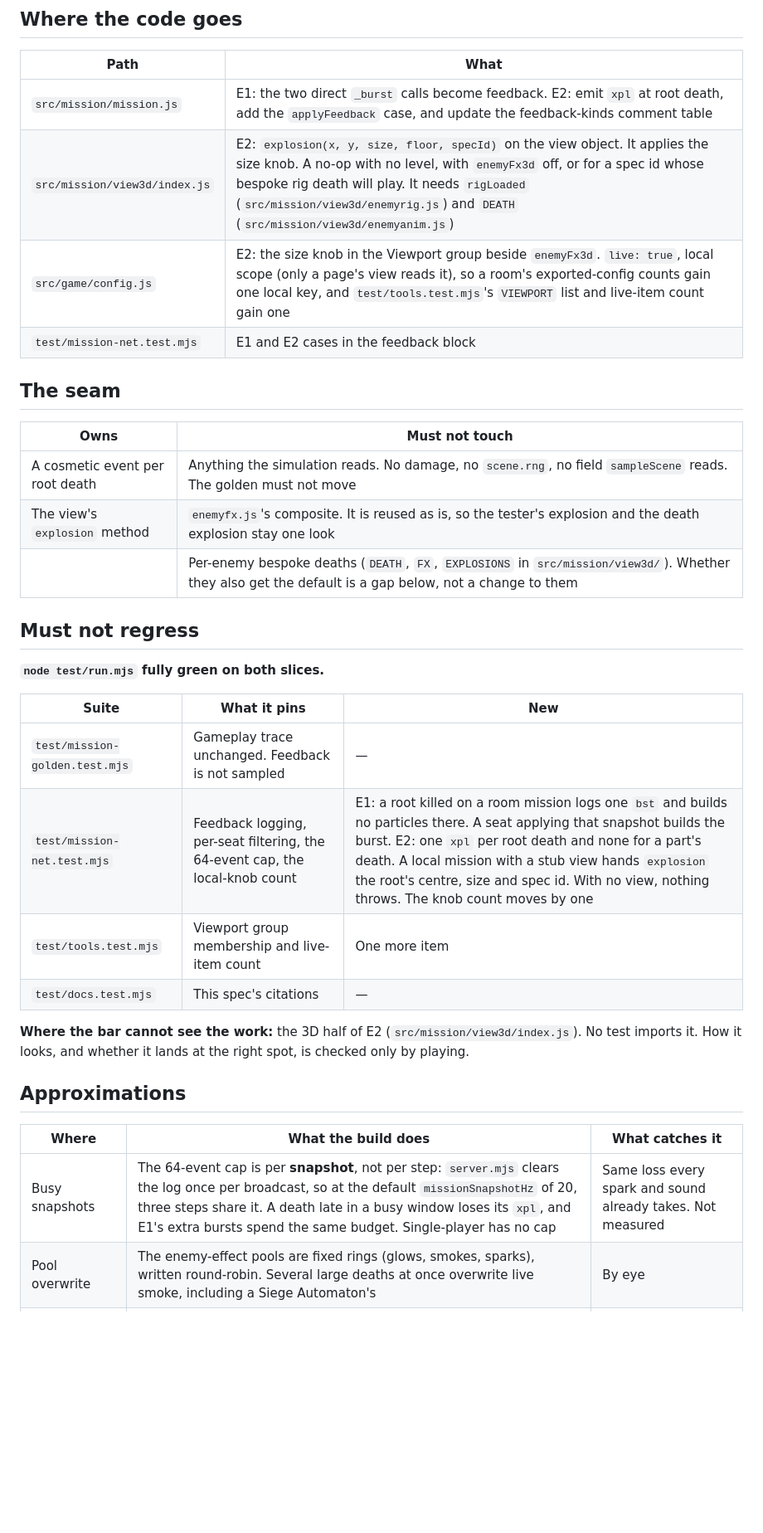
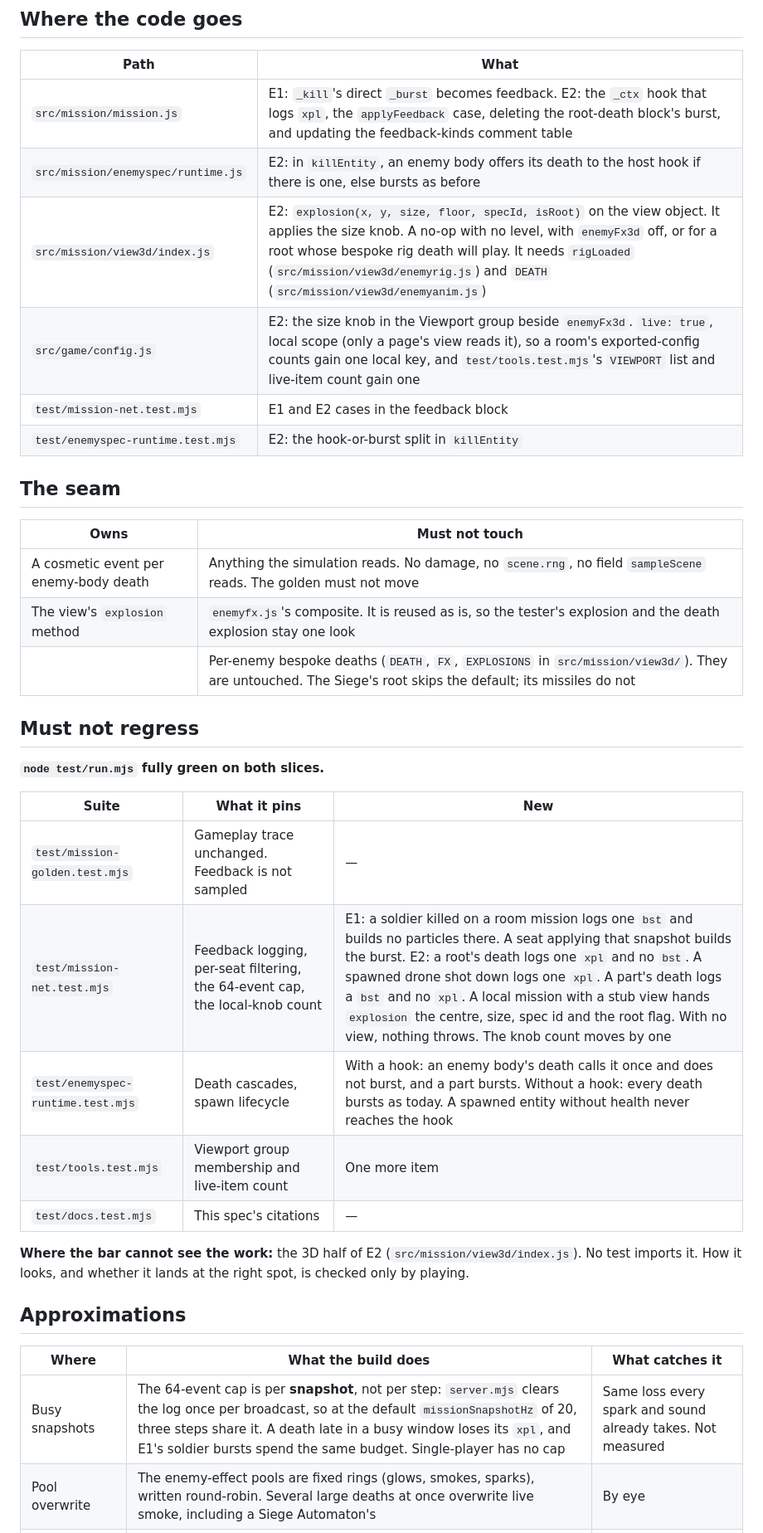
Before and after one commit to jeffrobot494/side-scroller, a Markdown page: tech/enemy-death-explosion.md, the part around one of its changes. Shown at 83% size. Rendered like a GitHub page; blank space fills up the shorter version.

```diff
--- a/tech/enemy-death-explosion.md
+++ b/tech/enemy-death-explosion.md
@@ -37,18 +41,20 @@ E1 is independent and lands first. E2 is built after `tech/mission-3d-only.md` O
 
 | Path | What |
 |---|---|
-| `src/mission/mission.js` | E1: the two direct `_burst` calls become feedback. E2: emit `xpl` at root death, add the `applyFeedback` case, and update the feedback-kinds comment table |
-| `src/mission/view3d/index.js` | E2: `explosion(x, y, size, floor, specId)` on the view object. It applies the size knob. A no-op with no level, with `enemyFx3d` off, or for a spec id whose bespoke rig death will play. It needs `rigLoaded` (`src/mission/view3d/enemyrig.js`) and `DEATH` (`src/mission/view3d/enemyanim.js`) |
+| `src/mission/mission.js` | E1: `_kill`'s direct `_burst` becomes feedback. E2: the `_ctx` hook that logs `xpl`, the `applyFeedback` case, deleting the root-death block's burst, and updating the feedback-kinds comment table |
+| `src/mission/enemyspec/runtime.js` | E2: in `killEntity`, an enemy body offers its death to the host hook if there is one, else bursts as before |
+| `src/mission/view3d/index.js` | E2: `explosion(x, y, size, floor, specId, isRoot)` on the view object. It applies the size knob. A no-op with no level, with `enemyFx3d` off, or for a root whose bespoke rig death will play. It needs `rigLoaded` (`src/mission/view3d/enemyrig.js`) and `DEATH` (`src/mission/view3d/enemyanim.js`) |
 | `src/game/config.js` | E2: the size knob in the Viewport group beside `enemyFx3d`. `live: true`, local scope (only a page's view reads it), so a room's exported-config counts gain one local key, and `test/tools.test.mjs`'s `VIEWPORT` list and live-item count gain one |
 | `test/mission-net.test.mjs` | E1 and E2 cases in the feedback block |
+| `test/enemyspec-runtime.test.mjs` | E2: the hook-or-burst split in `killEntity` |
 
 ## The seam
 
 | Owns | Must not touch |
 |---|---|
-| A cosmetic event per root death | Anything the simulation reads. No damage, no `scene.rng`, no field `sampleScene` reads. The golden must not move |
+| A cosmetic event per enemy-body death | Anything the simulation reads. No damage, no `scene.rng`, no field `sampleScene` reads. The golden must not move |
 | The view's `explosion` method | `enemyfx.js`'s composite. It is reused as is, so the tester's explosion and the death explosion stay one look |
-| | Per-enemy bespoke deaths (`DEATH`, `FX`, `EXPLOSIONS` in `src/mission/view3d/`). Whether they also get the default is a gap below, not a change to them |
+| | Per-enemy bespoke deaths (`DEATH`, `FX`, `EXPLOSIONS` in `src/mission/view3d/`). They are untouched. The Siege's root skips the default; its missiles do not |
 
 ## Must not regress
 
@@ -57,7 +63,8 @@ E1 is independent and lands first. E2 is built after `tech/mission-3d-only.md` O
 | Suite | What it pins | New |
 |---|---|---|
 | `test/mission-golden.test.mjs` | Gameplay trace unchanged. Feedback is not sampled | — |
-| `test/mission-net.test.mjs` | Feedback logging, per-seat filtering, the 64-event cap, the local-knob count | E1: a root killed on a room mission logs one `bst` and builds no particles there. A seat applying that snapshot builds the burst. E2: one `xpl` per root death and none for a part's death. A local mission with a stub view hands `explosion` the root's centre, size and spec id. With no view, nothing throws. The knob count moves by one |
+| `test/mission-net.test.mjs` | Feedback logging, per-seat filtering, the 64-event cap, the local-knob count | E1: a soldier killed on a room mission logs one `bst` and builds no particles there. A seat applying that snapshot builds the burst. E2: a root's death logs one `xpl` and no `bst`. A spawned drone shot down logs one `xpl`. A part's death logs a `bst` and no `xpl`. A local mission with a stub view hands `explosion` the centre, size, spec id and the root flag. With no view, nothing throws. The knob count moves by one |
+| `test/enemyspec-runtime.test.mjs` | Death cascades, spawn lifecycle | With a hook: an enemy body's death calls it once and does not burst, and a part bursts. Without a hook: every death bursts as today. A spawned entity without health never reaches the hook |
 | `test/tools.test.mjs` | Viewport group membership and live-item count | One more item |
 | `test/docs.test.mjs` | This spec's citations | — |
 
@@ -67,5 +74,5 @@ E1 is independent and lands first. E2 is built after `tech/mission-3d-only.md` O
 
 | Where | What the build does | What catches it |
 |---|---|---|
-| Busy snapshots | The 64-event cap is per **snapshot**, not per step: `server.mjs` clears the log once per broadcast, so at the default `missionSnapshotHz` of 20, three steps share it. A death late in a busy window loses its `xpl`, and E1's extra bursts spend the same budget. Single-player has no cap | Same loss every spark and sound already takes. Not measured |
+| Busy snapshots | The 64-event cap is per **snapshot**, not per step: `server.mjs` clears the log once per broadcast, so at the default `missionSnapshotHz` of 20, three steps share it. A death late in a busy window loses its `xpl`, and E1's soldier bursts spend the same budget. Single-player has no cap | Same loss every spark and sound already takes. Not measured |
 | Pool overwrite | The enemy-effect pools are fixed rings (glows, smokes, sparks), written round-robin. Several large deaths at once overwrite live smoke, including a Siege Automaton's | By eye |
```
Also changed, not shown: other parts of tech/enemy-death-explosion.md (+11 -14 lines), tech/mission-3d-only.md (+1 -3 lines).
